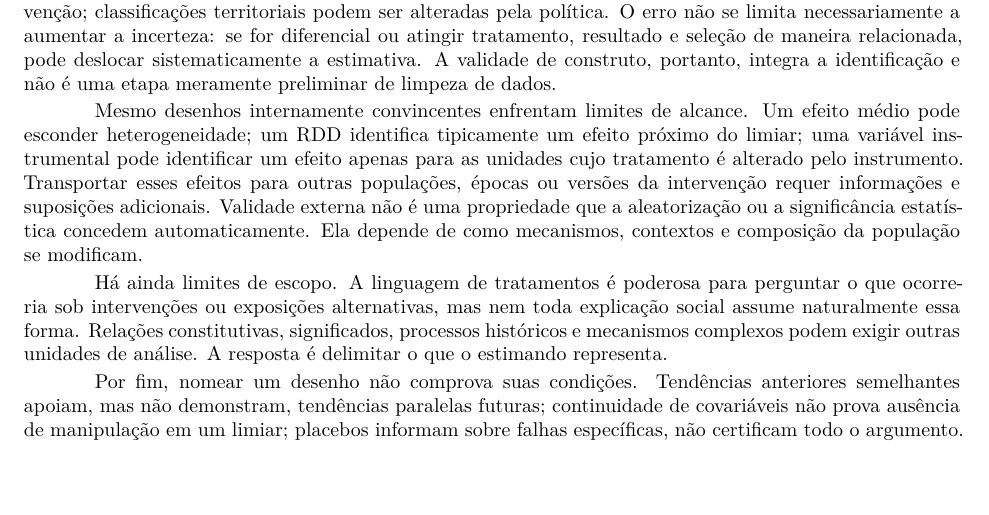
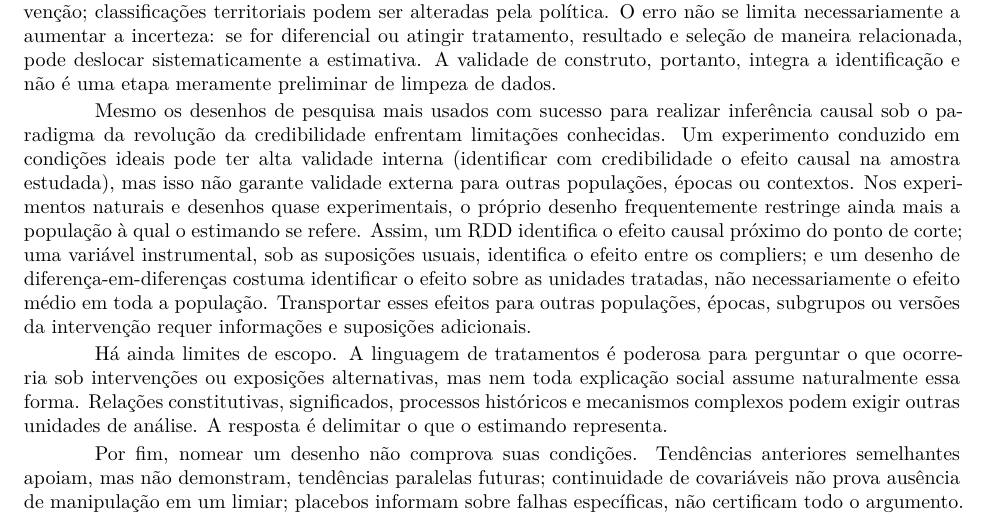
Before and after one commit to mgaldino/verbete-causalidade, an R Markdown document (paper/verbete-causalidade.Rmd): part of page 5 of 8, cut so that both start at the same text, the shorter picture padded with empty space. Rendered offline with R 4.5, knitr and Pandoc, then LaTeX, with nearby package versions.

Commit message:
chore: codex checkpoint (session-stop)
Automatic Codex checkpoint at 2026-08-17 10:57:31.

Reason: session-stop.

```diff
--- a/paper/verbete-causalidade.Rmd
+++ b/paper/verbete-causalidade.Rmd
@@ -90,7 +90,7 @@ Interferência e contaminação desafiam a ideia de unidades isoladas, presente
 
 Erro de mensuração também pode mudar a pergunta causal. Indicadores administrativos podem registrar acesso ao programa, não tratamento efetivo; escalas de atitudes podem responder à própria intervenção; classificações territoriais podem ser alteradas pela política. O erro não se limita necessariamente a aumentar a incerteza: se for diferencial ou atingir tratamento, resultado e seleção de maneira relacionada, pode deslocar sistematicamente a estimativa. A validade de construto, portanto, integra a identificação e não é uma etapa meramente preliminar de limpeza de dados.
 
-Mesmo desenhos internamente convincentes enfrentam limites de alcance. Um efeito médio pode esconder heterogeneidade; um RDD identifica tipicamente um efeito próximo do limiar; uma variável instrumental pode identificar um efeito apenas para as unidades cujo tratamento é alterado pelo instrumento. Transportar esses efeitos para outras populações, épocas ou versões da intervenção requer informações e suposições adicionais. Validade externa não é uma propriedade que a aleatorização ou a significância estatística concedem automaticamente. Ela depende de como mecanismos, contextos e composição da população se modificam.
+Mesmo os desenhos de pesquisa mais usados com sucesso para realizar inferência causal sob o paradigma da revolução da credibilidade enfrentam limitações conhecidas. Um experimento conduzido em condições ideais pode ter alta validade interna (identificar com credibilidade o efeito causal na amostra estudada), mas isso não garante validade externa para outras populações, épocas ou contextos. Nos experimentos naturais e desenhos quase experimentais, o próprio desenho frequentemente restringe ainda mais a população à qual o estimando se refere. Assim, um RDD identifica o efeito causal próximo do ponto de corte; uma variável instrumental, sob as suposições usuais, identifica o efeito entre os compliers; e um desenho de diferença-em-diferenças costuma identificar o efeito sobre as unidades tratadas, não necessariamente o efeito médio em toda a população. Transportar esses efeitos para outras populações, épocas, subgrupos ou versões da intervenção requer informações e suposições adicionais.
 
 Há ainda limites de escopo. A linguagem de tratamentos é poderosa para perguntar o que ocorreria sob intervenções ou exposições alternativas, mas nem toda explicação social assume naturalmente essa forma. Relações constitutivas, significados, processos históricos e mecanismos complexos podem exigir outras unidades de análise. A resposta é delimitar o que o estimando representa.
 
```
